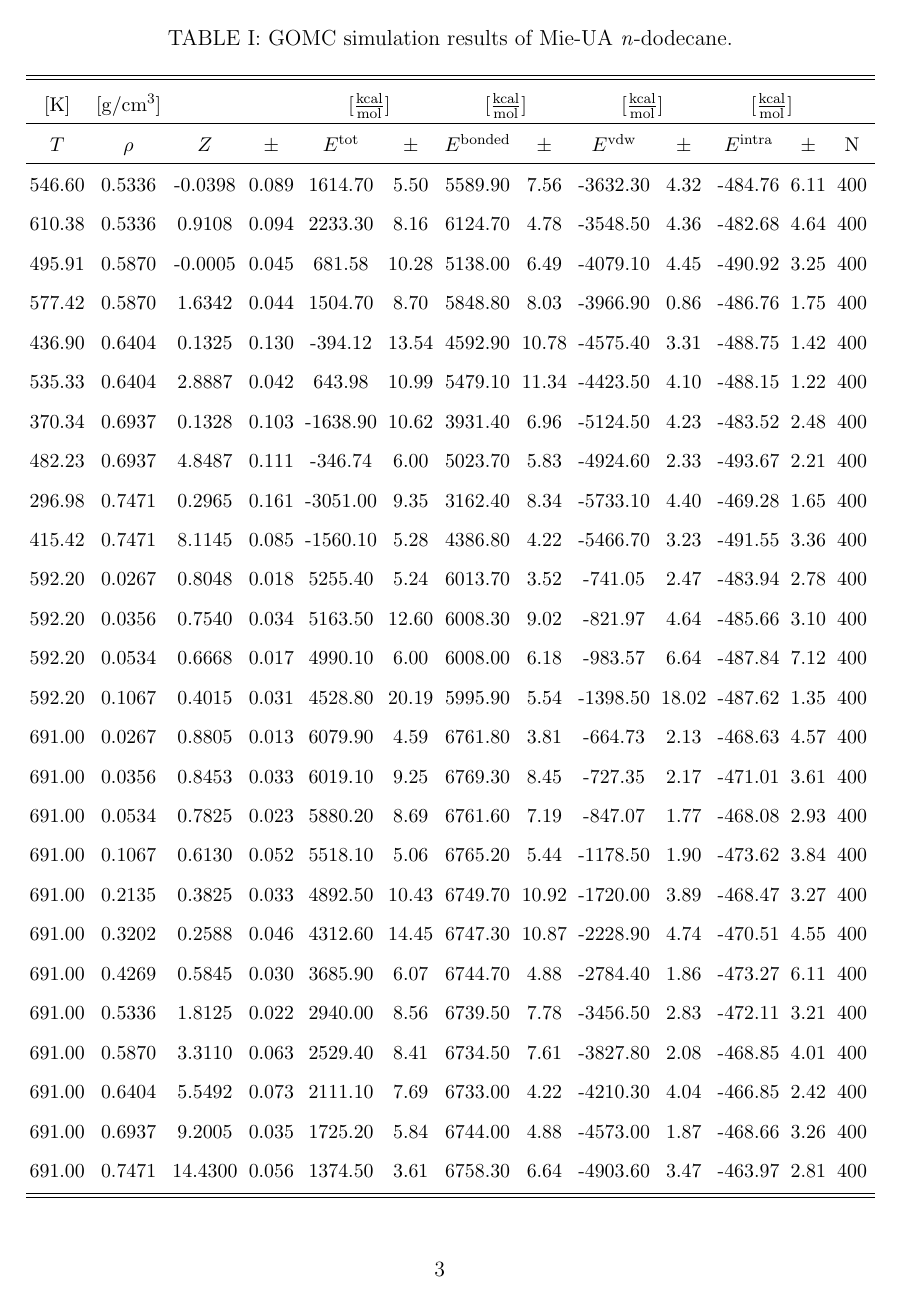
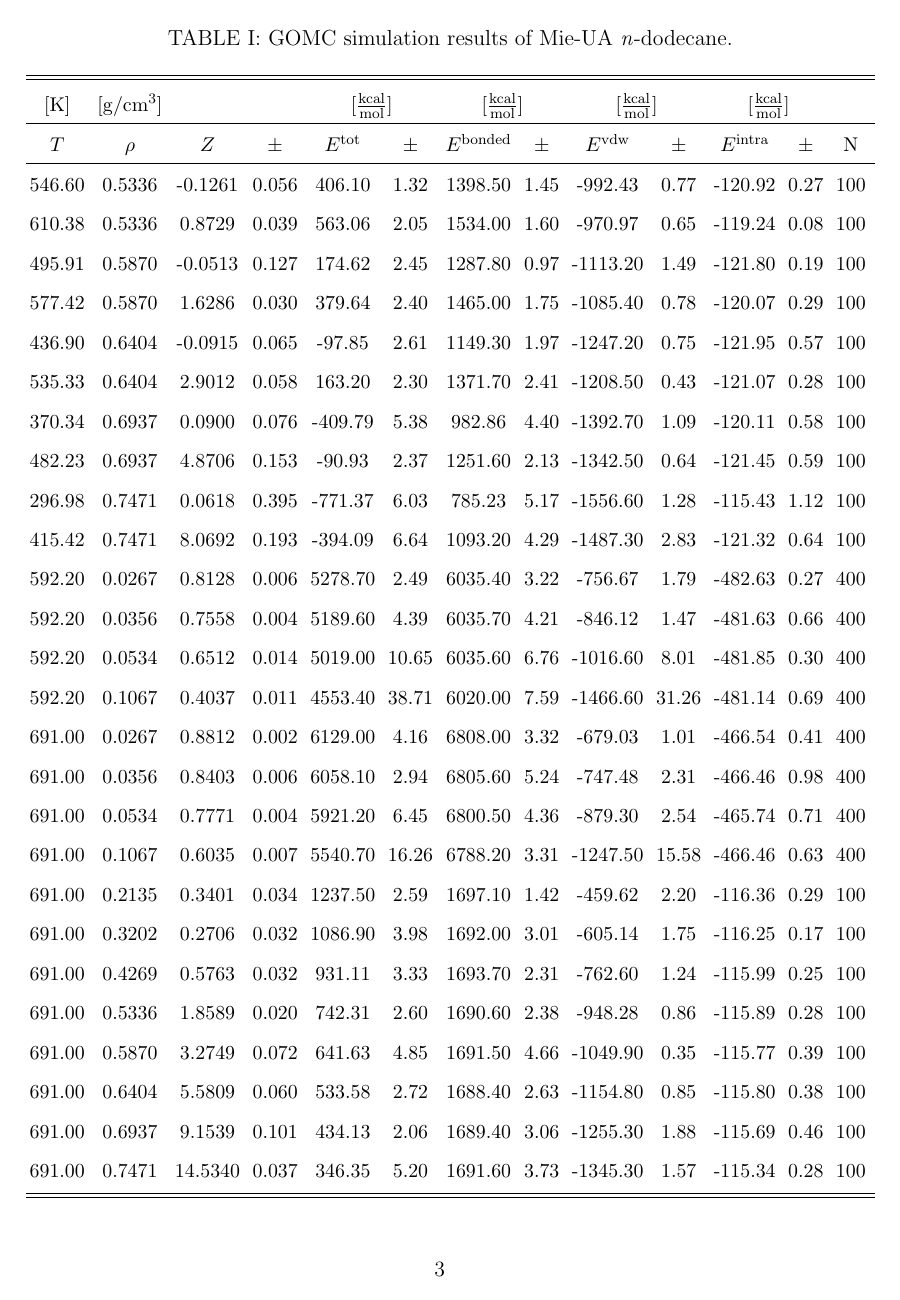
Before and after one commit to mostafa-razavi/ITIC-paper, a LaTeX paper (ITIC-supp.tex): page 3 of 27. Compiled offline with pdfLaTeX.

Commit message:
Add files via upload

```diff
--- a/ITIC-supp.tex
+++ b/ITIC-supp.tex
@@ -54,32 +54,32 @@
 \hline
 $T$ & $\rho$ & $Z$ & $\pm$ & $E^{\mathrm{tot}}$ & $\pm$ & $E^{\mathrm{bonded}}$ & $\pm$ & $E^{\mathrm{vdw}}$ & $\pm$ & $E^{\mathrm{intra}}$ & $\pm$ & N\\
 \hline
-546.60	&	0.5336	&	-0.0398	&	0.089	&	1614.70	&	5.50	&	5589.90	&	7.56	&	-3632.30	&	4.32	&	-484.76	&	6.11	&	400	\\
-610.38	&	0.5336	&	0.9108	&	0.094	&	2233.30	&	8.16	&	6124.70	&	4.78	&	-3548.50	&	4.36	&	-482.68	&	4.64	&	400	\\
-495.91	&	0.5870	&	-0.0005	&	0.045	&	681.58	&	10.28	&	5138.00	&	6.49	&	-4079.10	&	4.45	&	-490.92	&	3.25	&	400	\\
-577.42	&	0.5870	&	1.6342	&	0.044	&	1504.70	&	8.70	&	5848.80	&	8.03	&	-3966.90	&	0.86	&	-486.76	&	1.75	&	400	\\
-436.90	&	0.6404	&	0.1325	&	0.130	&	-394.12	&	13.54	&	4592.90	&	10.78	&	-4575.40	&	3.31	&	-488.75	&	1.42	&	400	\\
-535.33	&	0.6404	&	2.8887	&	0.042	&	643.98	&	10.99	&	5479.10	&	11.34	&	-4423.50	&	4.10	&	-488.15	&	1.22	&	400	\\
-370.34	&	0.6937	&	0.1328	&	0.103	&	-1638.90	&	10.62	&	3931.40	&	6.96	&	-5124.50	&	4.23	&	-483.52	&	2.48	&	400	\\
-482.23	&	0.6937	&	4.8487	&	0.111	&	-346.74	&	6.00	&	5023.70	&	5.83	&	-4924.60	&	2.33	&	-493.67	&	2.21	&	400	\\
-296.98	&	0.7471	&	0.2965	&	0.161	&	-3051.00	&	9.35	&	3162.40	&	8.34	&	-5733.10	&	4.40	&	-469.28	&	1.65	&	400	\\
-415.42	&	0.7471	&	8.1145	&	0.085	&	-1560.10	&	5.28	&	4386.80	&	4.22	&	-5466.70	&	3.23	&	-491.55	&	3.36	&	400	\\
-592.20	&	0.0267	&	0.8048	&	0.018	&	5255.40	&	5.24	&	6013.70	&	3.52	&	-741.05	&	2.47	&	-483.94	&	2.78	&	400	\\
-592.20	&	0.0356	&	0.7540	&	0.034	&	5163.50	&	12.60	&	6008.30	&	9.02	&	-821.97	&	4.64	&	-485.66	&	3.10	&	400	\\
-592.20	&	0.0534	&	0.6668	&	0.017	&	4990.10	&	6.00	&	6008.00	&	6.18	&	-983.57	&	6.64	&	-487.84	&	7.12	&	400	\\
-592.20	&	0.1067	&	0.4015	&	0.031	&	4528.80	&	20.19	&	5995.90	&	5.54	&	-1398.50	&	18.02	&	-487.62	&	1.35	&	400	\\
-691.00	&	0.0267	&	0.8805	&	0.013	&	6079.90	&	4.59	&	6761.80	&	3.81	&	-664.73	&	2.13	&	-468.63	&	4.57	&	400	\\
-691.00	&	0.0356	&	0.8453	&	0.033	&	6019.10	&	9.25	&	6769.30	&	8.45	&	-727.35	&	2.17	&	-471.01	&	3.61	&	400	\\
-691.00	&	0.0534	&	0.7825	&	0.023	&	5880.20	&	8.69	&	6761.60	&	7.19	&	-847.07	&	1.77	&	-468.08	&	2.93	&	400	\\
-691.00	&	0.1067	&	0.6130	&	0.052	&	5518.10	&	5.06	&	6765.20	&	5.44	&	-1178.50	&	1.90	&	-473.62	&	3.84	&	400	\\
-691.00	&	0.2135	&	0.3825	&	0.033	&	4892.50	&	10.43	&	6749.70	&	10.92	&	-1720.00	&	3.89	&	-468.47	&	3.27	&	400	\\
-691.00	&	0.3202	&	0.2588	&	0.046	&	4312.60	&	14.45	&	6747.30	&	10.87	&	-2228.90	&	4.74	&	-470.51	&	4.55	&	400	\\
-691.00	&	0.4269	&	0.5845	&	0.030	&	3685.90	&	6.07	&	6744.70	&	4.88	&	-2784.40	&	1.86	&	-473.27	&	6.11	&	400	\\
-691.00	&	0.5336	&	1.8125	&	0.022	&	2940.00	&	8.56	&	6739.50	&	7.78	&	-3456.50	&	2.83	&	-472.11	&	3.21	&	400	\\
-691.00	&	0.5870	&	3.3110	&	0.063	&	2529.40	&	8.41	&	6734.50	&	7.61	&	-3827.80	&	2.08	&	-468.85	&	4.01	&	400	\\
-691.00	&	0.6404	&	5.5492	&	0.073	&	2111.10	&	7.69	&	6733.00	&	4.22	&	-4210.30	&	4.04	&	-466.85	&	2.42	&	400	\\
-691.00	&	0.6937	&	9.2005	&	0.035	&	1725.20	&	5.84	&	6744.00	&	4.88	&	-4573.00	&	1.87	&	-468.66	&	3.26	&	400	\\
-691.00	&	0.7471	&	14.4300	&	0.056	&	1374.50	&	3.61	&	6758.30	&	6.64	&	-4903.60	&	3.47	&	-463.97	&	2.81	&	400	\\
+546.60	&	0.5336	&	-0.1261	&	0.056	&	406.10	&	1.32	&	1398.50	&	1.45	&	-992.43	&	0.77	&	-120.92	&	0.27	&	100	\\
+610.38	&	0.5336	&	0.8729	&	0.039	&	563.06	&	2.05	&	1534.00	&	1.60	&	-970.97	&	0.65	&	-119.24	&	0.08	&	100	\\
+495.91	&	0.5870	&	-0.0513	&	0.127	&	174.62	&	2.45	&	1287.80	&	0.97	&	-1113.20	&	1.49	&	-121.80	&	0.19	&	100	\\
+577.42	&	0.5870	&	1.6286	&	0.030	&	379.64	&	2.40	&	1465.00	&	1.75	&	-1085.40	&	0.78	&	-120.07	&	0.29	&	100	\\
+436.90	&	0.6404	&	-0.0915	&	0.065	&	-97.85	&	2.61	&	1149.30	&	1.97	&	-1247.20	&	0.75	&	-121.95	&	0.57	&	100	\\
+535.33	&	0.6404	&	2.9012	&	0.058	&	163.20	&	2.30	&	1371.70	&	2.41	&	-1208.50	&	0.43	&	-121.07	&	0.28	&	100	\\
+370.34	&	0.6937	&	0.0900	&	0.076	&	-409.79	&	5.38	&	982.86	&	4.40	&	-1392.70	&	1.09	&	-120.11	&	0.58	&	100	\\
+482.23	&	0.6937	&	4.8706	&	0.153	&	-90.93	&	2.37	&	1251.60	&	2.13	&	-1342.50	&	0.64	&	-121.45	&	0.59	&	100	\\
+296.98	&	0.7471	&	0.0618	&	0.395	&	-771.37	&	6.03	&	785.23	&	5.17	&	-1556.60	&	1.28	&	-115.43	&	1.12	&	100	\\
+415.42	&	0.7471	&	8.0692	&	0.193	&	-394.09	&	6.64	&	1093.20	&	4.29	&	-1487.30	&	2.83	&	-121.32	&	0.64	&	100	\\
+592.20	&	0.0267	&	0.8128	&	0.006	&	5278.70	&	2.49	&	6035.40	&	3.22	&	-756.67	&	1.79	&	-482.63	&	0.27	&	400	\\
+592.20	&	0.0356	&	0.7558	&	0.004	&	5189.60	&	4.39	&	6035.70	&	4.21	&	-846.12	&	1.47	&	-481.63	&	0.66	&	400	\\
+592.20	&	0.0534	&	0.6512	&	0.014	&	5019.00	&	10.65	&	6035.60	&	6.76	&	-1016.60	&	8.01	&	-481.85	&	0.30	&	400	\\
+592.20	&	0.1067	&	0.4037	&	0.011	&	4553.40	&	38.71	&	6020.00	&	7.59	&	-1466.60	&	31.26	&	-481.14	&	0.69	&	400	\\
+691.00	&	0.0267	&	0.8812	&	0.002	&	6129.00	&	4.16	&	6808.00	&	3.32	&	-679.03	&	1.01	&	-466.54	&	0.41	&	400	\\
+691.00	&	0.0356	&	0.8403	&	0.006	&	6058.10	&	2.94	&	6805.60	&	5.24	&	-747.48	&	2.31	&	-466.46	&	0.98	&	400	\\
+691.00	&	0.0534	&	0.7771	&	0.004	&	5921.20	&	6.45	&	6800.50	&	4.36	&	-879.30	&	2.54	&	-465.74	&	0.71	&	400	\\
+691.00	&	0.1067	&	0.6035	&	0.007	&	5540.70	&	16.26	&	6788.20	&	3.31	&	-1247.50	&	15.58	&	-466.46	&	0.63	&	400	\\
+691.00	&	0.2135	&	0.3401	&	0.034	&	1237.50	&	2.59	&	1697.10	&	1.42	&	-459.62	&	2.20	&	-116.36	&	0.29	&	100	\\
+691.00	&	0.3202	&	0.2706	&	0.032	&	1086.90	&	3.98	&	1692.00	&	3.01	&	-605.14	&	1.75	&	-116.25	&	0.17	&	100	\\
+691.00	&	0.4269	&	0.5763	&	0.032	&	931.11	&	3.33	&	1693.70	&	2.31	&	-762.60	&	1.24	&	-115.99	&	0.25	&	100	\\
+691.00	&	0.5336	&	1.8589	&	0.020	&	742.31	&	2.60	&	1690.60	&	2.38	&	-948.28	&	0.86	&	-115.89	&	0.28	&	100	\\
+691.00	&	0.5870	&	3.2749	&	0.072	&	641.63	&	4.85	&	1691.50	&	4.66	&	-1049.90	&	0.35	&	-115.77	&	0.39	&	100	\\
+691.00	&	0.6404	&	5.5809	&	0.060	&	533.58	&	2.72	&	1688.40	&	2.63	&	-1154.80	&	0.85	&	-115.80	&	0.38	&	100	\\
+691.00	&	0.6937	&	9.1539	&	0.101	&	434.13	&	2.06	&	1689.40	&	3.06	&	-1255.30	&	1.88	&	-115.69	&	0.46	&	100	\\
+691.00	&	0.7471	&	14.5340	&	0.037	&	346.35	&	5.20	&	1691.60	&	3.73	&	-1345.30	&	1.57	&	-115.34	&	0.28	&	100	\\
 \end{tabular}
 \end{ruledtabular}
 \end{table*}
```
Also changed, not shown: ITIC-paper.tex (+4 -4 lines).
